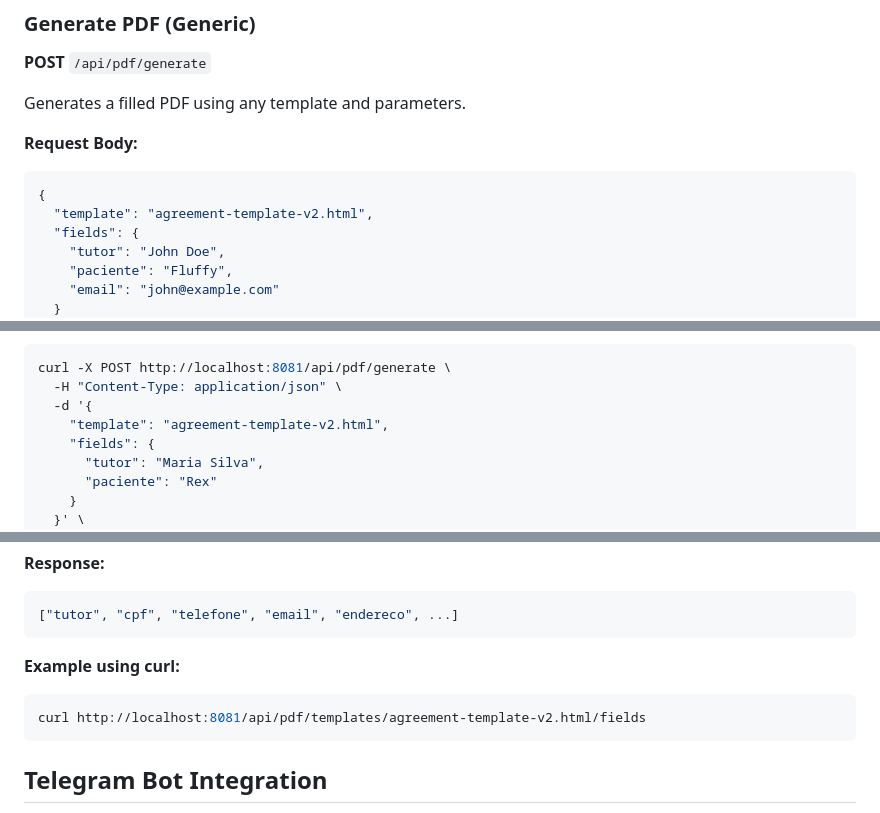
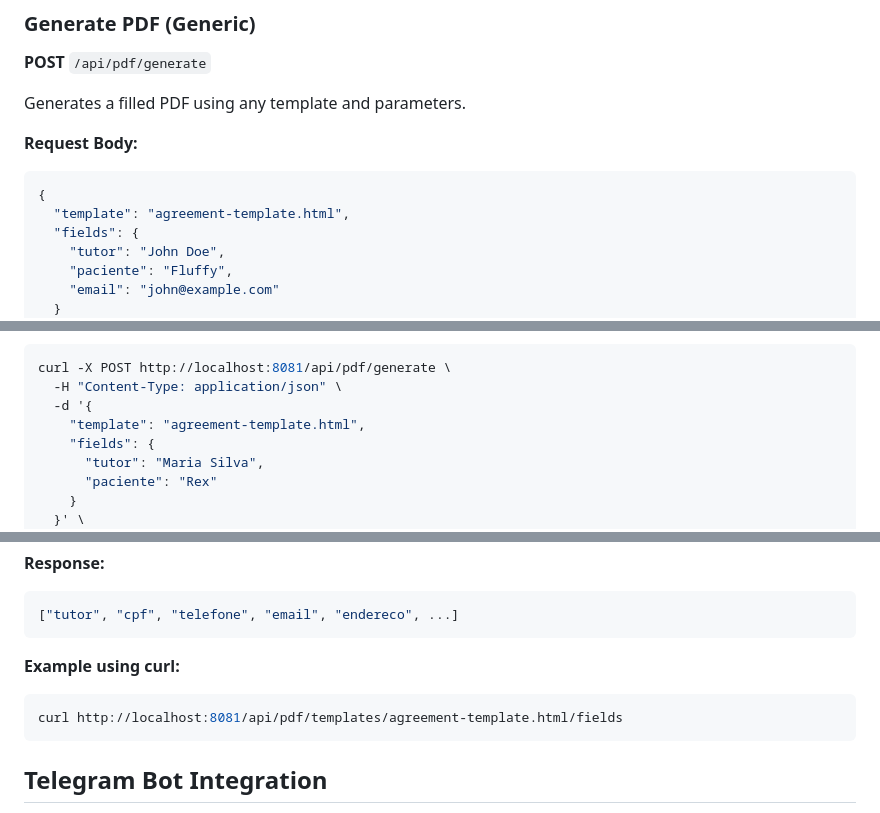
Before and after one commit to marlonpg/salva-project, a Markdown page: agreement-generator/README.md, 3 parts joined by grey strips. GitHub-like rendering.

Commit message:
Update README with new template name

````diff
--- a/agreement-generator/README.md
+++ b/agreement-generator/README.md
@@ -29,7 +29,7 @@ Generates a filled PDF using any template and parameters.
 **Request Body:**
 ```json
 {
-  "template": "agreement-template-v2.html",
+  "template": "agreement-template.html",
   "fields": {
     "tutor": "John Doe",
     "paciente": "Fluffy",
@@ -48,7 +48,7 @@ Generates a filled PDF using any template and parameters.
 curl -X POST http://localhost:8081/api/pdf/generate \
   -H "Content-Type: application/json" \
   -d '{
-    "template": "agreement-template-v2.html",
+    "template": "agreement-template.html",
     "fields": {
       "tutor": "Maria Silva",
       "paciente": "Rex"
@@ -70,7 +70,7 @@ Returns an array of all available field names for a specific template.
 
 **Example using curl:**
 ```bash
-curl http://localhost:8081/api/pdf/templates/agreement-template-v2.html/fields
+curl http://localhost:8081/api/pdf/templates/agreement-template.html/fields
 ```
 
 ## Telegram Bot Integration
````
Also changed, not shown: other parts of agreement-generator/README.md (+1 -1 lines).
